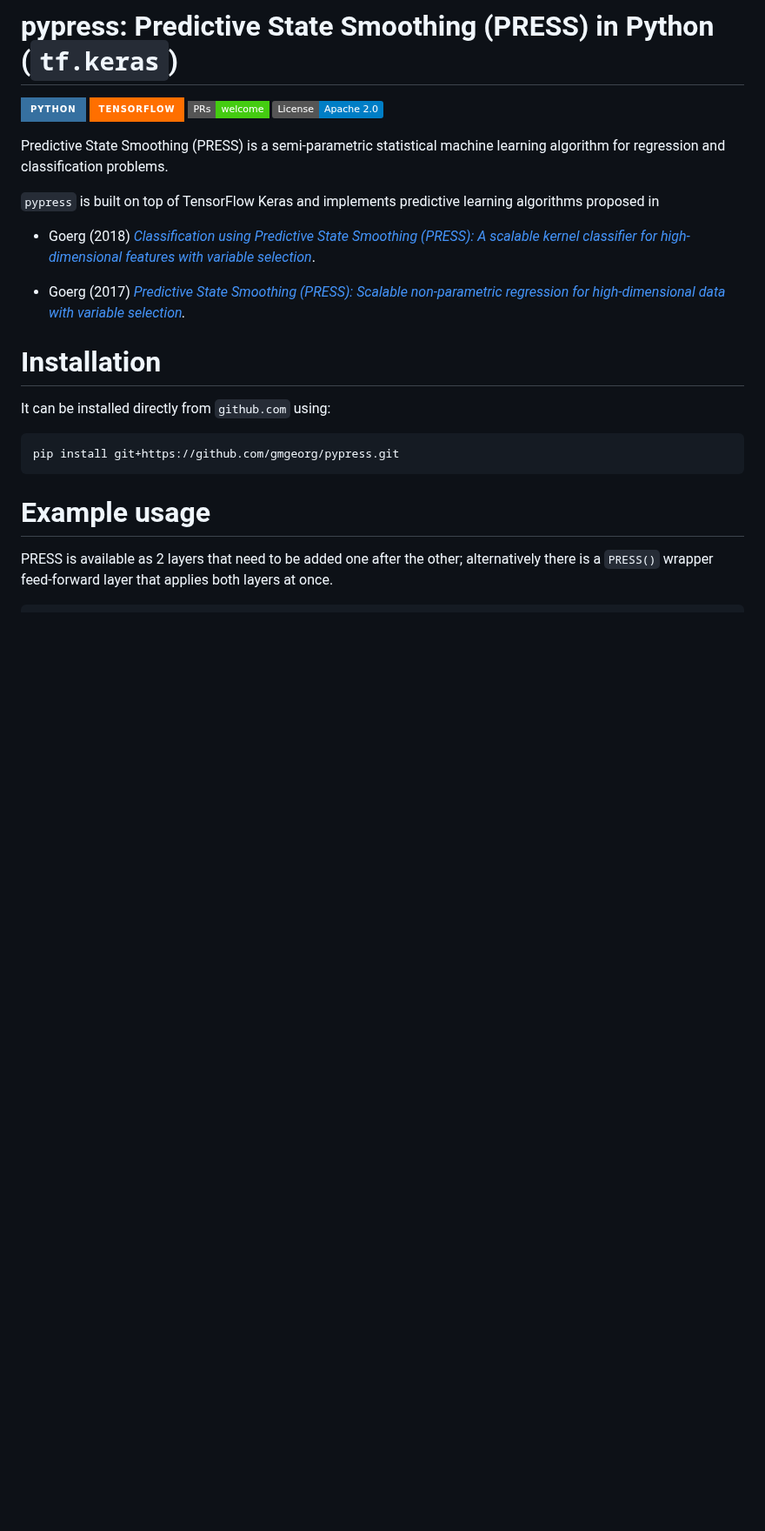
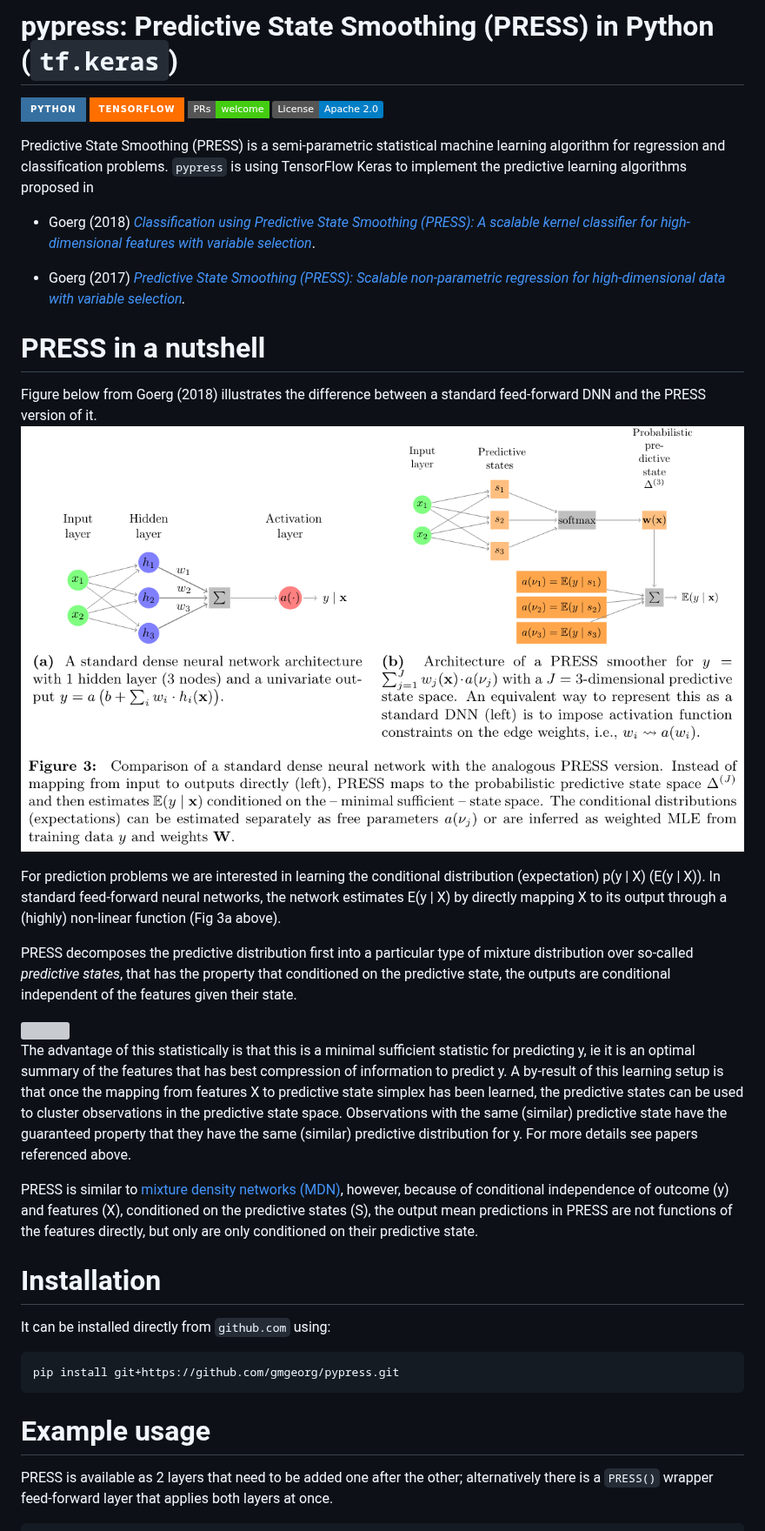
Before and after one commit to gmgeorg/pypress, a Markdown page: README.md, the part around the change. Shown at 87% size. Drawn GitHub-style; pictures changed too: imgs/press_architecture.png (added); badges without logos; blank space fills up the shorter version; grey boxes are pictures that could not be loaded.

Commit message:
add img and update readme with description of press

```diff
--- a/README.md
+++ b/README.md
@@ -6,14 +6,32 @@
 [![License](https://img.shields.io/badge/License-Apache_2.0-blue.svg)](https://opensource.org/licenses/Apache-2.0)
 
 Predictive State Smoothing (PRESS) is a semi-parametric statistical machine learning algorithm
-for regression and classification problems.
-
-`pypress` is built on top of TensorFlow Keras and implements predictive learning algorithms proposed in
+for regression and classification problems. `pypress` is using TensorFlow Keras to implement
+the predictive learning algorithms proposed in
 
 
 * Goerg (2018) *[Classification using Predictive State Smoothing (PRESS): A scalable kernel classifier for high-dimensional features with variable selection](https://research.google/pubs/pub46767/)*.
 
 * Goerg (2017) *[Predictive State Smoothing (PRESS): Scalable non-parametric regression for high-dimensional data with variable selection](https://research.google/pubs/pub46141/).*
+
+# PRESS in a nutshell
+
+Figure below from Goerg (2018) illustrates the difference between a standard feed-forward DNN and the PRESS version of it.
+![PRESS architecture](imgs/press_architecture.png)
+
+For prediction problems we are interested in learning the conditional distribution (expectation) p(y | X) (E(y | X)).
+In standard feed-forward neural networks, the network estimates
+E(y | X) by directly mapping X to its output through a (highly) non-linear function (Fig 3a above).
+
+PRESS decomposes the predictive distribution first into a particular type of mixture distribution over so-called *predictive states*, that has the property that conditioned
+on the predictive state, the outputs are conditional independent of the features given their state.
+
+<img src="https://render.githubusercontent.com/render/math?math=p(y \mid X) = \sum_{j=1}^{J} p(y \mid s_j, X) \cdot p(s_j \mid X) = \sum_{j=1}^{J} p(y \mid s_j) \cdot p(s_j \mid X)">
+
+The advantage of this statistically is that this is a minimal sufficient statistic for predicting y, ie it is an optimal summary of the features that has best compression of information to predict y.  A by-result of this learning setup is that once the mapping from features X to predictive state simplex has been learned, the predictive states can be used to cluster observations in the predictive state space. Observations with the same (similar) predictive state have the guaranteed property that they have the same (similar) predictive
+distribution for y.  For more details see papers referenced above.
+
+PRESS is similar to [mixture density networks (MDN)](https://publications.aston.ac.uk/id/eprint/373/1/NCRG_94_004.pdf), however, because of conditional independence of outcome (y) and features (X), conditioned on the predictive states (S), the output mean predictions in PRESS are not functions of the features directly, but only are only conditioned on their predictive state.
 
 
 # Installation
```
